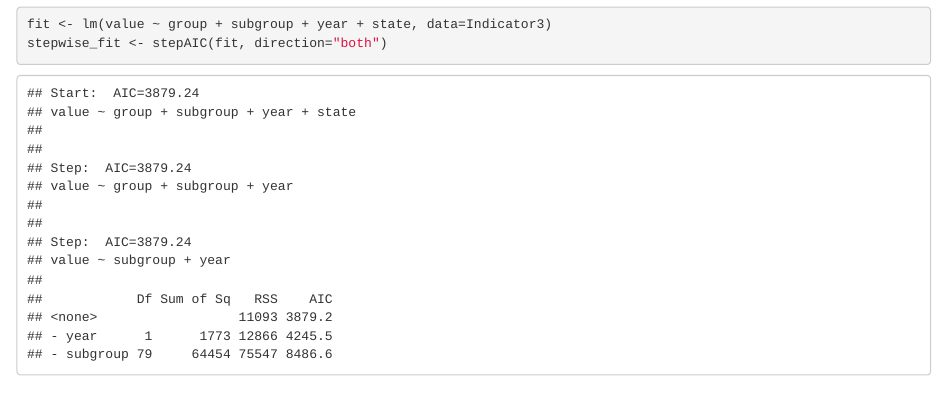
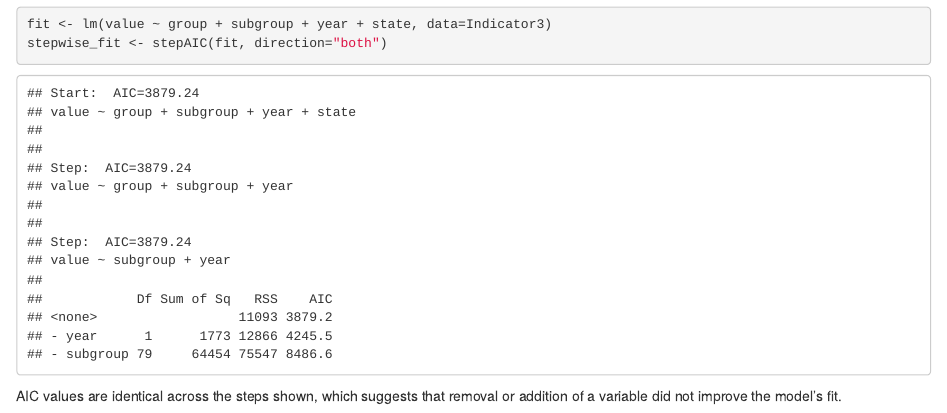
Before and after one commit to romoashley/p8105_final_mental_health, an R Markdown document (linear_modeling.Rmd): the page in a window 1100 px wide, from 1930 px down. The pictures show the output file linear_modeling.html that the author committed with the source, opened offline.

Commit message:
add comments

````diff
--- a/linear_modeling.Rmd
+++ b/linear_modeling.Rmd
@@ -59,3 +59,4 @@ fit <- lm(value ~ group + subgroup + year + state, data=Indicator3)
 stepwise_fit <- stepAIC(fit, direction="both")
 
 ```
+AIC values are identical across the steps shown, which suggests that removal or addition of a variable did not improve the model's fit.
````
Also changed, not shown: linear_modeling.html.
